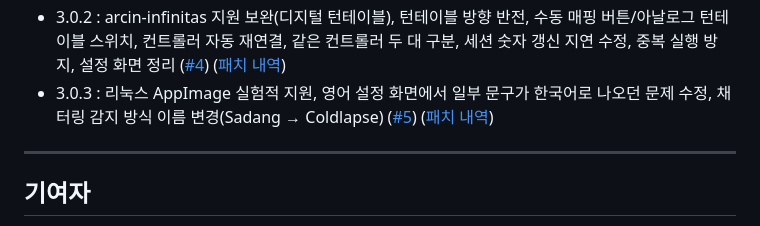
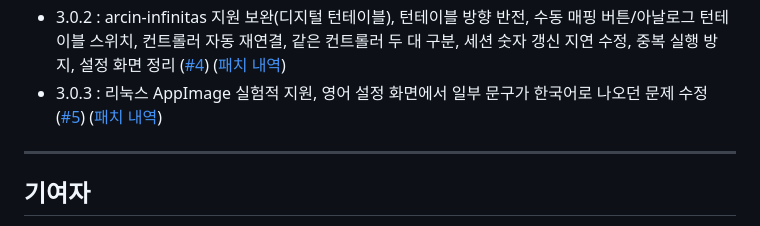
Before and after one commit to Coldlapse/IIDXwidget, a Markdown page: README.md, the part around the change. Drawn GitHub-style.

Commit message:
README 3.0.3 내역에서 채터링 방식 이름 변경 언급 빼기

```diff
--- a/README.md
+++ b/README.md
@@ -161,7 +161,7 @@ English guides: [What's new in 3.0.0](./GUIDE/WHATSNEW.en.md) · [Connection](./
 - 3.0.0 : 백신 오탐 해결, 위젯 디자인 개편(계기판), KPS 스피드미터, DP 지원, 한국어/영어 지원, 기타 컨트롤러 수동 매핑, 스크래치 이미지 2장 모드, 위젯 배경 투명, 설정 즉시 반영 및 자동 재연결, 앱 창·OBS 위젯 숫자 통일, 세션 기록 페이지와 종료 시 자동 전송, beatmania.app 계정 연결 방식 변경(토큰 암호화 저장·계정 표시), 릴리즈·채터링 계산을 Rag 님 위젯과 동일하게 변경, 채터링 감지 방식 선택, 롱노트 색 표시, 가이드 추가 등 (기여자 : MellDa1024, Ryochobi) ([패치 내역](https://github.com/Coldlapse/IIDXwidget/releases/tag/v3.0.0))
 - 3.0.1 : arcin 기판 공식 지원, 기타 컨트롤러(수동 매핑)에서 공식 지원 컨트롤러도 고를 수 있게 변경 ([#4](https://github.com/Coldlapse/IIDXwidget/issues/4)) ([패치 내역](https://github.com/Coldlapse/IIDXwidget/releases/tag/v3.0.1))
 - 3.0.2 : arcin-infinitas 지원 보완(디지털 턴테이블), 턴테이블 방향 반전, 수동 매핑 버튼/아날로그 턴테이블 스위치, 컨트롤러 자동 재연결, 같은 컨트롤러 두 대 구분, 세션 숫자 갱신 지연 수정, 중복 실행 방지, 설정 화면 정리 ([#4](https://github.com/Coldlapse/IIDXwidget/issues/4)) ([패치 내역](https://github.com/Coldlapse/IIDXwidget/releases/tag/v3.0.2))
-- 3.0.3 : 리눅스 AppImage 실험적 지원, 영어 설정 화면에서 일부 문구가 한국어로 나오던 문제 수정, 채터링 감지 방식 이름 변경(Sadang → Coldlapse) ([#5](https://github.com/Coldlapse/IIDXwidget/issues/5)) ([패치 내역](https://github.com/Coldlapse/IIDXwidget/releases/tag/v3.0.3))
+- 3.0.3 : 리눅스 AppImage 실험적 지원, 영어 설정 화면에서 일부 문구가 한국어로 나오던 문제 수정 ([#5](https://github.com/Coldlapse/IIDXwidget/issues/5)) ([패치 내역](https://github.com/Coldlapse/IIDXwidget/releases/tag/v3.0.3))
 
 ---
 
```
